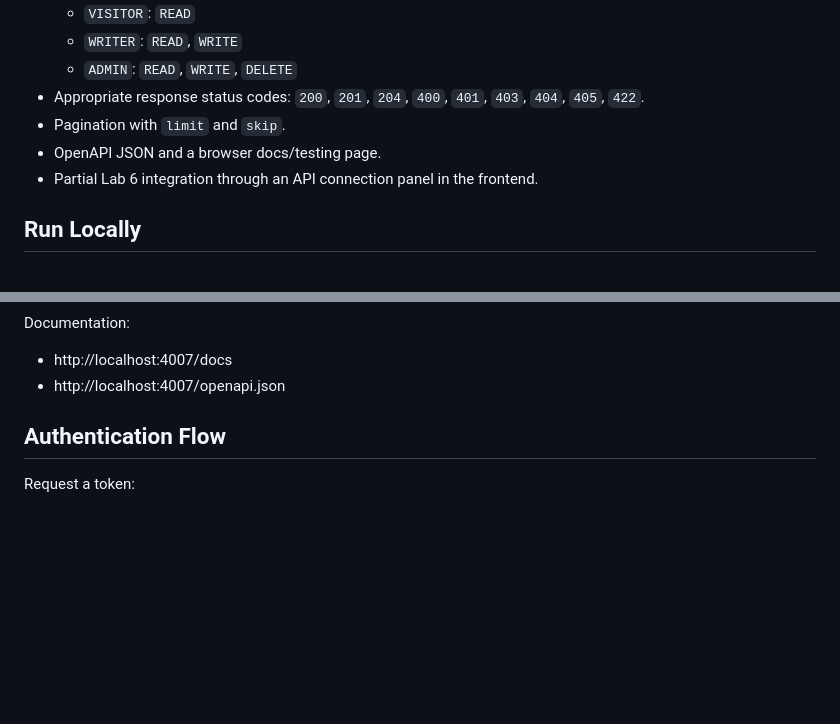
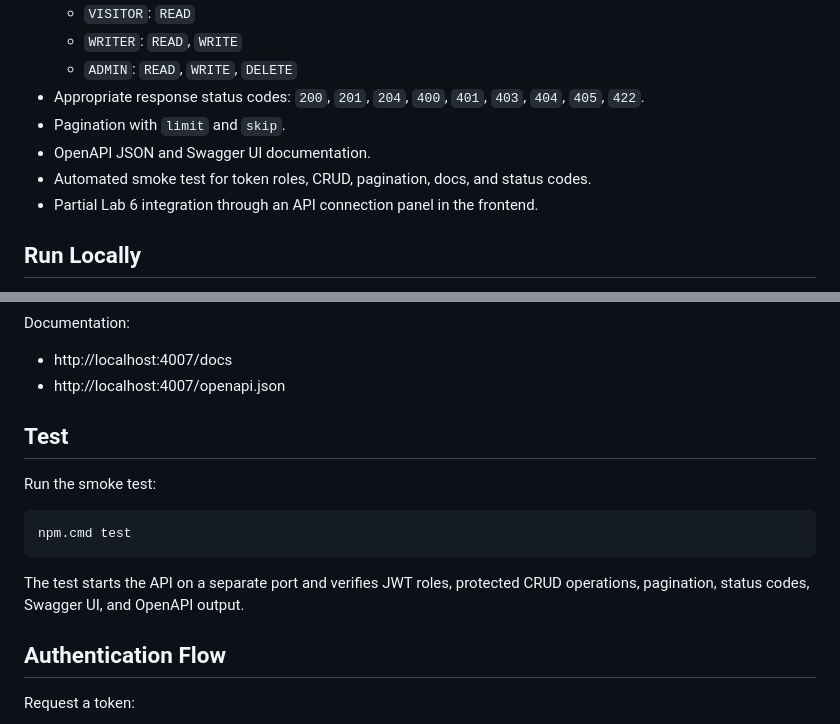
Before and after one commit to MaxRoenco/Lab2, a Markdown page: lab7/README.md, 2 parts joined by grey strips. Drawn GitHub-style; blank space fills up the shorter version.

````diff
--- a/lab7/README.md
+++ b/lab7/README.md
@@ -34,7 +34,8 @@ A session contains:
   - `ADMIN`: `READ`, `WRITE`, `DELETE`
 - Appropriate response status codes: `200`, `201`, `204`, `400`, `401`, `403`, `404`, `405`, `422`.
 - Pagination with `limit` and `skip`.
-- OpenAPI JSON and a browser docs/testing page.
+- OpenAPI JSON and Swagger UI documentation.
+- Automated smoke test for token roles, CRUD, pagination, docs, and status codes.
 - Partial Lab 6 integration through an API connection panel in the frontend.
 
 ## Run Locally
@@ -59,6 +60,16 @@ Documentation:
 
 - http://localhost:4007/docs
 - http://localhost:4007/openapi.json
+
+## Test
+
+Run the smoke test:
+
+```powershell
+npm.cmd test
+```
+
+The test starts the API on a separate port and verifies JWT roles, protected CRUD operations, pagination, status codes, Swagger UI, and OpenAPI output.
 
 ## Authentication Flow
 
````
Also changed, not shown: lab7/presentation_guide.md (added, +283 -0 lines).
